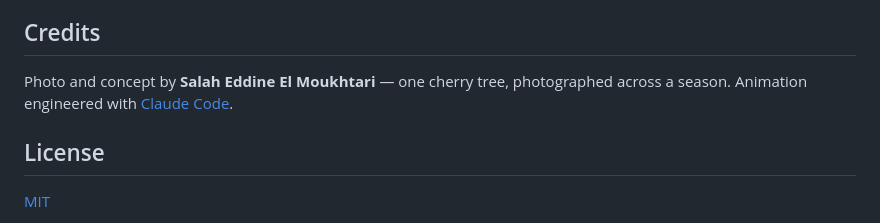
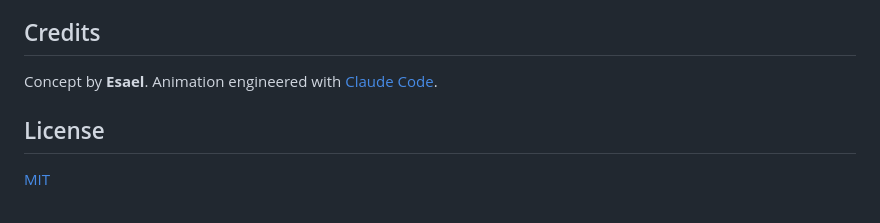
Before and after one commit to Azael-Adonai/cherry-loader, a Markdown page: README.md, the part around the change. Drawn GitHub-style.

Commit message:
Credit concept to Esael
Co-Authored-By: Claude Fable 5 <noreply@anthropic.com>

```diff
--- a/README.md
+++ b/README.md
@@ -76,8 +76,7 @@ loop-closure metric.
 
 ## Credits
 
-Photo and concept by **Salah Eddine El Moukhtari** — one cherry tree,
-photographed across a season. Animation engineered with
+Concept by **Esael**. Animation engineered with
 [Claude Code](https://claude.com/claude-code).
 
 ## License
```
